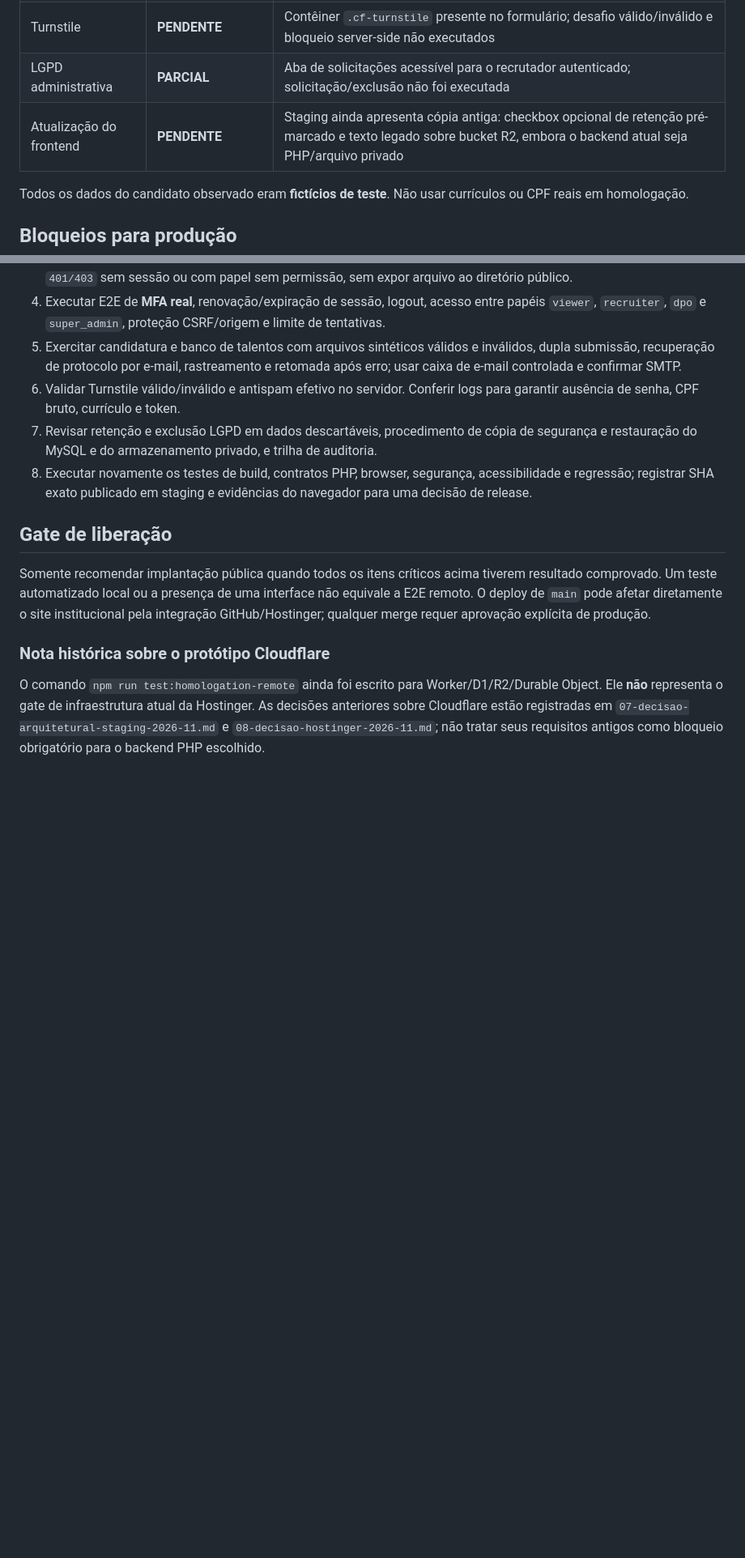
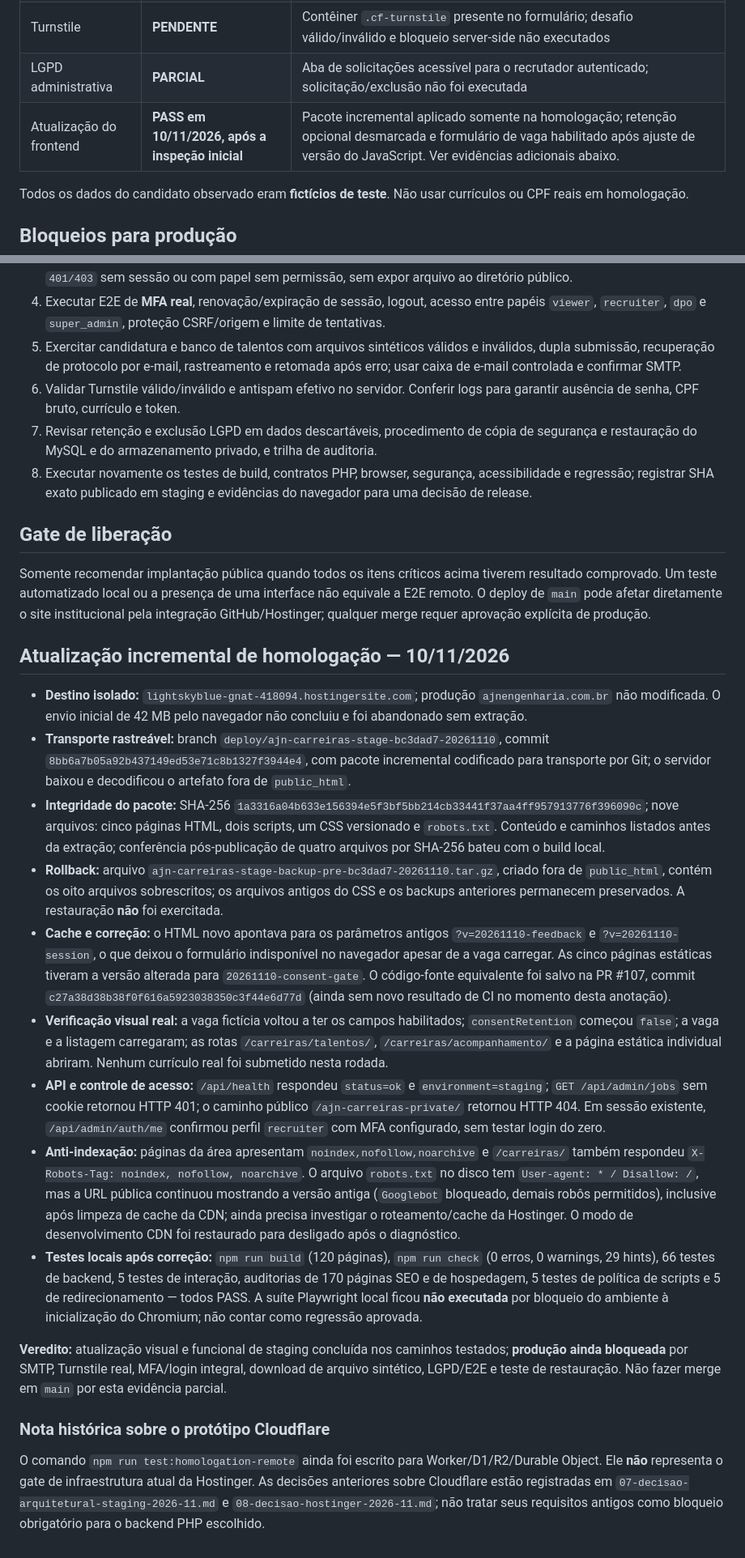
Before and after one commit to wandersongandra/ajn-site, a Markdown page: docs/carreiras/09-evidencias-hostinger-homologacao.md, 2 parts joined by grey strips. Shown at 81% size. Rendered like a GitHub page; blank space fills up the shorter version.

Commit message:
docs(careers): record Hostinger staging verification and remaining release gates

```diff
--- a/docs/carreiras/09-evidencias-hostinger-homologacao.md
+++ b/docs/carreiras/09-evidencias-hostinger-homologacao.md
@@ -24,7 +24,7 @@ Em 10/11/2026, o painel de implantações da Hostinger para a produção institu
 | Download privado | **NÃO CONCLUSIVO** | Botão acionado; o navegador automatizado não confirmou evento de download; não classificar como PASS nem como FAIL até validar arquivo recebido e integridade |
 | Turnstile | **PENDENTE** | Contêiner `.cf-turnstile` presente no formulário; desafio válido/inválido e bloqueio server-side não executados |
 | LGPD administrativa | **PARCIAL** | Aba de solicitações acessível para o recrutador autenticado; solicitação/exclusão não foi executada |
-| Atualização do frontend | **PENDENTE** | Staging ainda apresenta cópia antiga: checkbox opcional de retenção pré-marcado e texto legado sobre bucket R2, embora o backend atual seja PHP/arquivo privado |
+| Atualização do frontend | **PASS em 10/11/2026, após a inspeção inicial** | Pacote incremental aplicado somente na homologação; retenção opcional desmarcada e formulário de vaga habilitado após ajuste de versão do JavaScript. Ver evidências adicionais abaixo. |
 
 Todos os dados do candidato observado eram **fictícios de teste**. Não usar currículos ou CPF reais em homologação.
 
@@ -43,6 +43,20 @@ Todos os dados do candidato observado eram **fictícios de teste**. Não usar cu
 
 Somente recomendar implantação pública quando todos os itens críticos acima tiverem resultado comprovado. Um teste automatizado local ou a presença de uma interface não equivale a E2E remoto. O deploy de `main` pode afetar diretamente o site institucional pela integração GitHub/Hostinger; qualquer merge requer aprovação explícita de produção.
 
+## Atualização incremental de homologação — 10/11/2026
+
+- **Destino isolado:** `lightskyblue-gnat-418094.hostingersite.com`; produção `ajnengenharia.com.br` não modificada. O envio inicial de 42 MB pelo navegador não concluiu e foi abandonado sem extração.
+- **Transporte rastreável:** branch `deploy/ajn-carreiras-stage-bc3dad7-20261110`, commit `8bb6a7b05a92b437149ed53e71c8b1327f3944e4`, com pacote incremental codificado para transporte por Git; o servidor baixou e decodificou o artefato fora de `public_html`.
+- **Integridade do pacote:** SHA-256 `1a3316a04b633e156394e5f3bf5bb214cb33441f37aa4ff957913776f396090c`; nove arquivos: cinco páginas HTML, dois scripts, um CSS versionado e `robots.txt`. Conteúdo e caminhos listados antes da extração; conferência pós-publicação de quatro arquivos por SHA-256 bateu com o build local.
+- **Rollback:** arquivo `ajn-carreiras-stage-backup-pre-bc3dad7-20261110.tar.gz`, criado fora de `public_html`, contém os oito arquivos sobrescritos; os arquivos antigos do CSS e os backups anteriores permanecem preservados. A restauração **não** foi exercitada.
+- **Cache e correção:** o HTML novo apontava para os parâmetros antigos `?v=20261110-feedback` e `?v=20261110-session`, o que deixou o formulário indisponível no navegador apesar de a vaga carregar. As cinco páginas estáticas tiveram a versão alterada para `20261110-consent-gate`. O código-fonte equivalente foi salvo na PR #107, commit `c27a38d38b38f0f616a5923038350c3f44e6d77d` (ainda sem novo resultado de CI no momento desta anotação).
+- **Verificação visual real:** a vaga fictícia voltou a ter os campos habilitados; `consentRetention` começou `false`; a vaga e a listagem carregaram; as rotas `/carreiras/talentos/`, `/carreiras/acompanhamento/` e a página estática individual abriram. Nenhum currículo real foi submetido nesta rodada.
+- **API e controle de acesso:** `/api/health` respondeu `status=ok` e `environment=staging`; `GET /api/admin/jobs` sem cookie retornou HTTP 401; o caminho público `/ajn-carreiras-private/` retornou HTTP 404. Em sessão existente, `/api/admin/auth/me` confirmou perfil `recruiter` com MFA configurado, sem testar login do zero.
+- **Anti-indexação:** páginas da área apresentam `noindex,nofollow,noarchive` e `/carreiras/` também respondeu `X-Robots-Tag: noindex, nofollow, noarchive`. O arquivo `robots.txt` no disco tem `User-agent: * / Disallow: /`, mas a URL pública continuou mostrando a versão antiga (`Googlebot` bloqueado, demais robôs permitidos), inclusive após limpeza de cache da CDN; ainda precisa investigar o roteamento/cache da Hostinger. O modo de desenvolvimento CDN foi restaurado para desligado após o diagnóstico.
+- **Testes locais após correção:** `npm run build` (120 páginas), `npm run check` (0 erros, 0 warnings, 29 hints), 66 testes de backend, 5 testes de interação, auditorias de 170 páginas SEO e de hospedagem, 5 testes de política de scripts e 5 de redirecionamento — todos PASS. A suíte Playwright local ficou **não executada** por bloqueio do ambiente à inicialização do Chromium; não contar como regressão aprovada.
+
+**Veredito:** atualização visual e funcional de staging concluída nos caminhos testados; **produção ainda bloqueada** por SMTP, Turnstile real, MFA/login integral, download de arquivo sintético, LGPD/E2E e teste de restauração. Não fazer merge em `main` por esta evidência parcial.
+
 ### Nota histórica sobre o protótipo Cloudflare
 
 O comando `npm run test:homologation-remote` ainda foi escrito para Worker/D1/R2/Durable Object. Ele **não** representa o gate de infraestrutura atual da Hostinger. As decisões anteriores sobre Cloudflare estão registradas em `07-decisao-arquitetural-staging-2026-11.md` e `08-decisao-hostinger-2026-11.md`; não tratar seus requisitos antigos como bloqueio obrigatório para o backend PHP escolhido.
```
